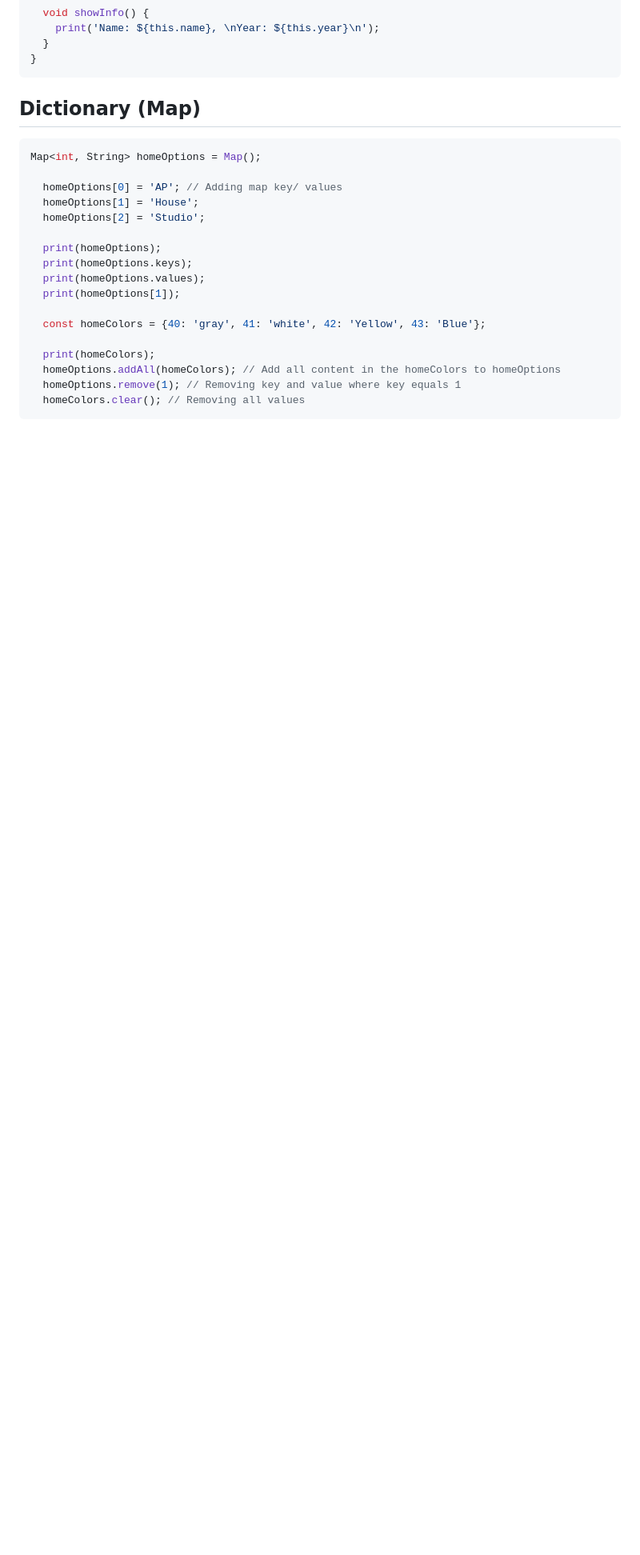
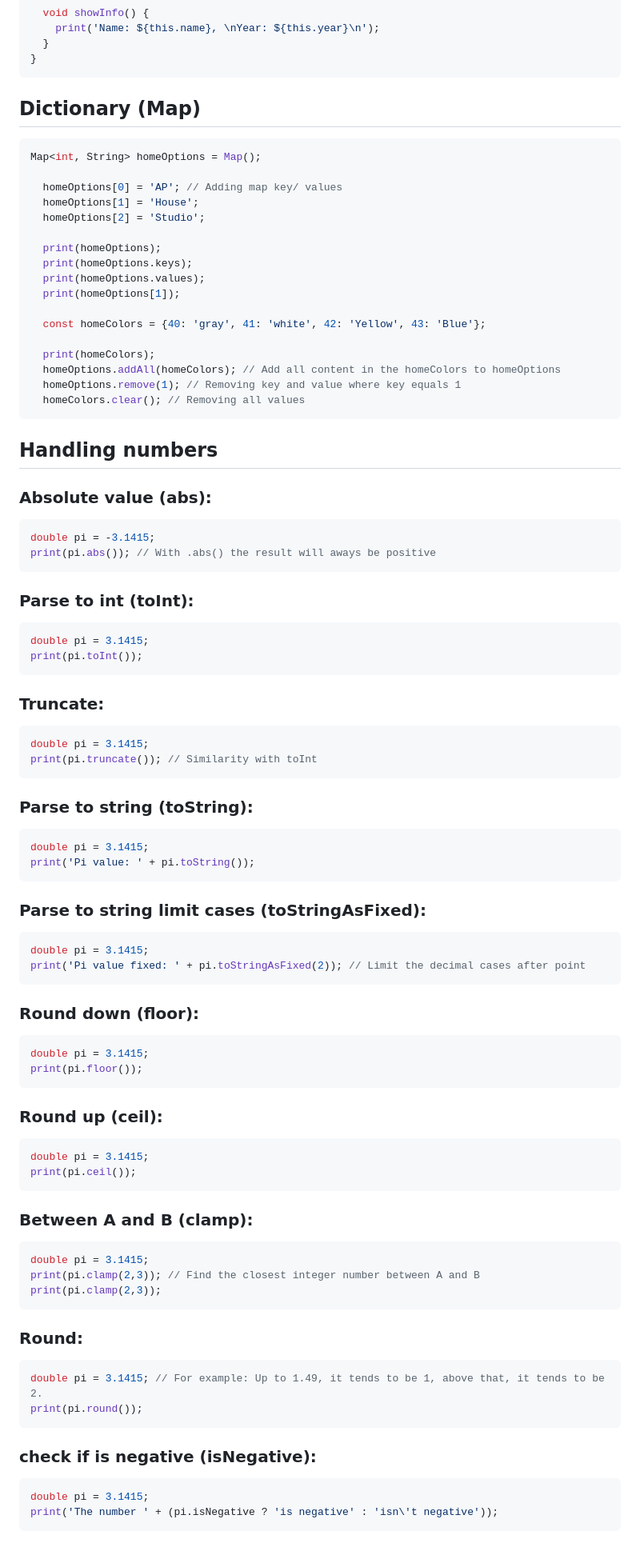
Before and after one commit to jonatttan/LearningFlutter, a Markdown page: README.md, the part around the change. Shown at 80% size. Rendered like a GitHub page; blank space fills up the shorter version.

Commit message:
Add handling numbers

```diff
--- a/README.md
+++ b/README.md
@@ -710,3 +710,66 @@ Map<int, String> homeOptions = Map();
   homeOptions.remove(1); // Removing key and value where key equals 1
   homeColors.clear(); // Removing all values
 ~~~
+
+## Handling numbers
+
+### Absolute value (abs):
+~~~Dart
+double pi = -3.1415;
+print(pi.abs()); // With .abs() the result will aways be positive
+~~~
+
+### Parse to int (toInt):
+~~~Dart
+double pi = 3.1415;
+print(pi.toInt());
+~~~
+
+### Truncate:
+~~~Dart
+double pi = 3.1415;
+print(pi.truncate()); // Similarity with toInt
+~~~
+
+### Parse to string (toString):
+~~~Dart
+double pi = 3.1415;
+print('Pi value: ' + pi.toString());
+~~~
+
+### Parse to string limit cases (toStringAsFixed):
+~~~Dart
+double pi = 3.1415;
+print('Pi value fixed: ' + pi.toStringAsFixed(2)); // Limit the decimal cases after point
+~~~
+
+### Round down (floor):
+~~~Dart
+double pi = 3.1415;
+print(pi.floor());
+~~~
+
+### Round up (ceil):
+~~~Dart
+double pi = 3.1415;
+print(pi.ceil());
+~~~
+
+### Between A and B (clamp):
+~~~Dart
+double pi = 3.1415;
+print(pi.clamp(2,3)); // Find the closest integer number between A and B
+print(pi.clamp(2,3));
+~~~
+
+### Round:
+~~~Dart
+double pi = 3.1415; // For example: Up to 1.49, it tends to be 1, above that, it tends to be 2.
+print(pi.round());
+~~~
+
+### check if is negative (isNegative):
+~~~Dart
+double pi = 3.1415;
+print('The number ' + (pi.isNegative ? 'is negative' : 'isn\'t negative'));
+~~~
```
